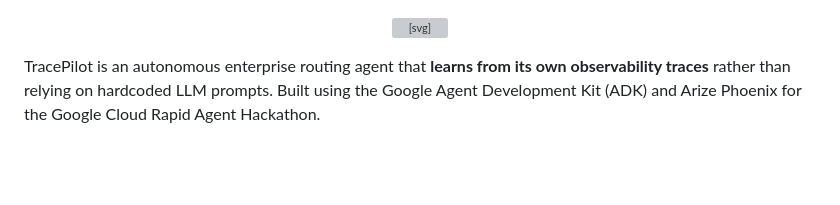
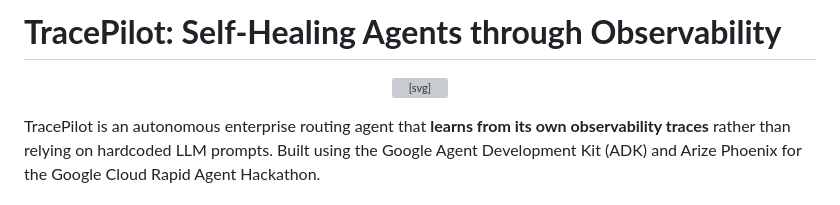
Before and after one commit to bkd-dotcom/tracepilot, a Markdown page: README.md, the part around the change. Drawn GitHub-style; blank space fills up the shorter version; grey boxes are pictures that could not be loaded.

Commit message:
docs: add bold title above logo

```diff
--- a/README.md
+++ b/README.md
@@ -1,3 +1,4 @@
+# **TracePilot: Self-Healing Agents through Observability**
 
 <p align="center">
   <svg xmlns="http://www.w3.org/2000/svg" viewBox="0 0 800 200" width="100%">
```
